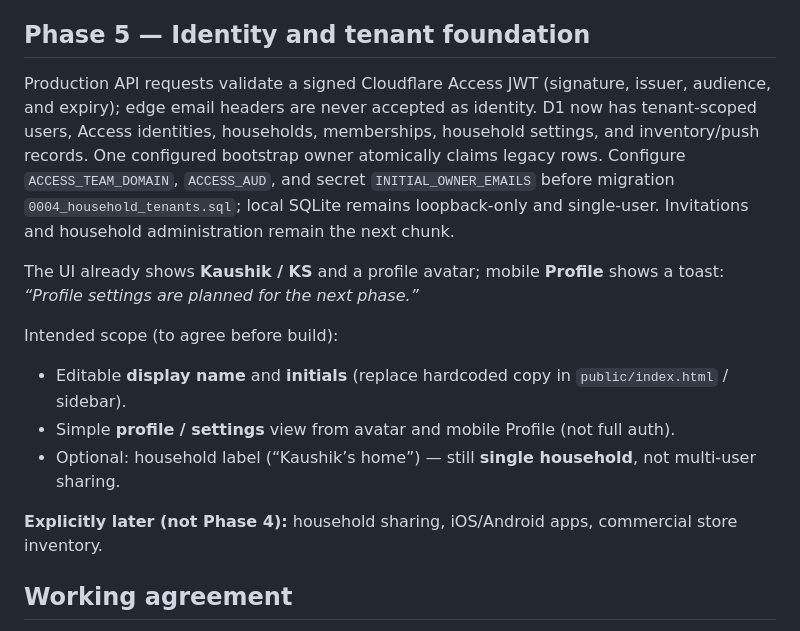
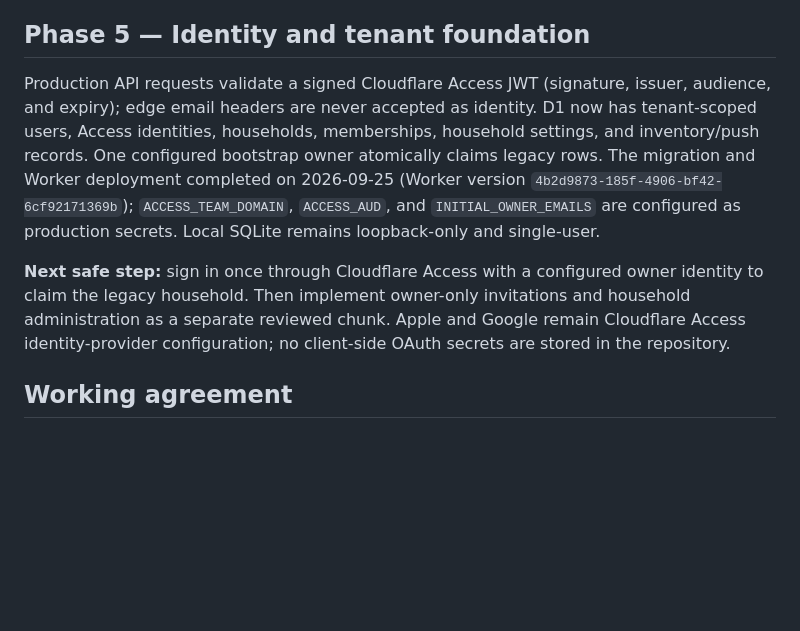
Before and after one commit to sudoku0412-stack/medicine-inventory-tracker, a Markdown page: HANDOVER.md, the part around the change. Drawn GitHub-style; blank space fills up the shorter version.

Commit message:
docs: record tenant foundation deployment

```diff
--- a/HANDOVER.md
+++ b/HANDOVER.md
@@ -52,17 +52,9 @@ This phase intentionally excludes authentication, household sharing, cloud data
 
 ## Phase 5 — Identity and tenant foundation
 
-Production API requests validate a signed Cloudflare Access JWT (signature, issuer, audience, and expiry); edge email headers are never accepted as identity. D1 now has tenant-scoped users, Access identities, households, memberships, household settings, and inventory/push records. One configured bootstrap owner atomically claims legacy rows. Configure `ACCESS_TEAM_DOMAIN`, `ACCESS_AUD`, and secret `INITIAL_OWNER_EMAILS` before migration `0004_household_tenants.sql`; local SQLite remains loopback-only and single-user. Invitations and household administration remain the next chunk.
+Production API requests validate a signed Cloudflare Access JWT (signature, issuer, audience, and expiry); edge email headers are never accepted as identity. D1 now has tenant-scoped users, Access identities, households, memberships, household settings, and inventory/push records. One configured bootstrap owner atomically claims legacy rows. The migration and Worker deployment completed on 2026-09-25 (Worker version `4b2d9873-185f-4906-bf42-6cf92171369b`); `ACCESS_TEAM_DOMAIN`, `ACCESS_AUD`, and `INITIAL_OWNER_EMAILS` are configured as production secrets. Local SQLite remains loopback-only and single-user.
 
-The UI already shows **Kaushik / KS** and a profile avatar; mobile **Profile** shows a toast: *“Profile settings are planned for the next phase.”*
-
-Intended scope (to agree before build):
-
-- Editable **display name** and **initials** (replace hardcoded copy in `public/index.html` / sidebar).
-- Simple **profile / settings** view from avatar and mobile Profile (not full auth).
-- Optional: household label (“Kaushik’s home”) — still **single household**, not multi-user sharing.
-
-**Explicitly later (not Phase 4):** household sharing, iOS/Android apps, commercial store inventory.
+**Next safe step:** sign in once through Cloudflare Access with a configured owner identity to claim the legacy household. Then implement owner-only invitations and household administration as a separate reviewed chunk. Apple and Google remain Cloudflare Access identity-provider configuration; no client-side OAuth secrets are stored in the repository.
 
 ## Working agreement
 
```
